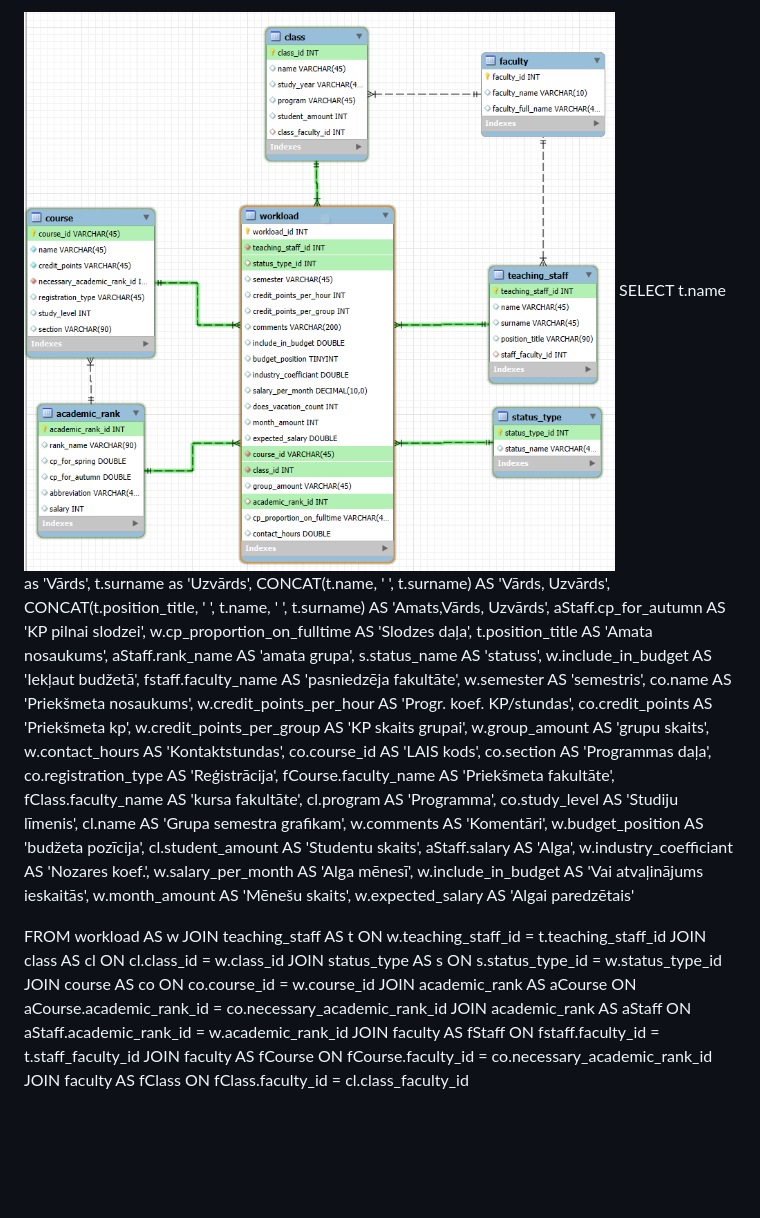
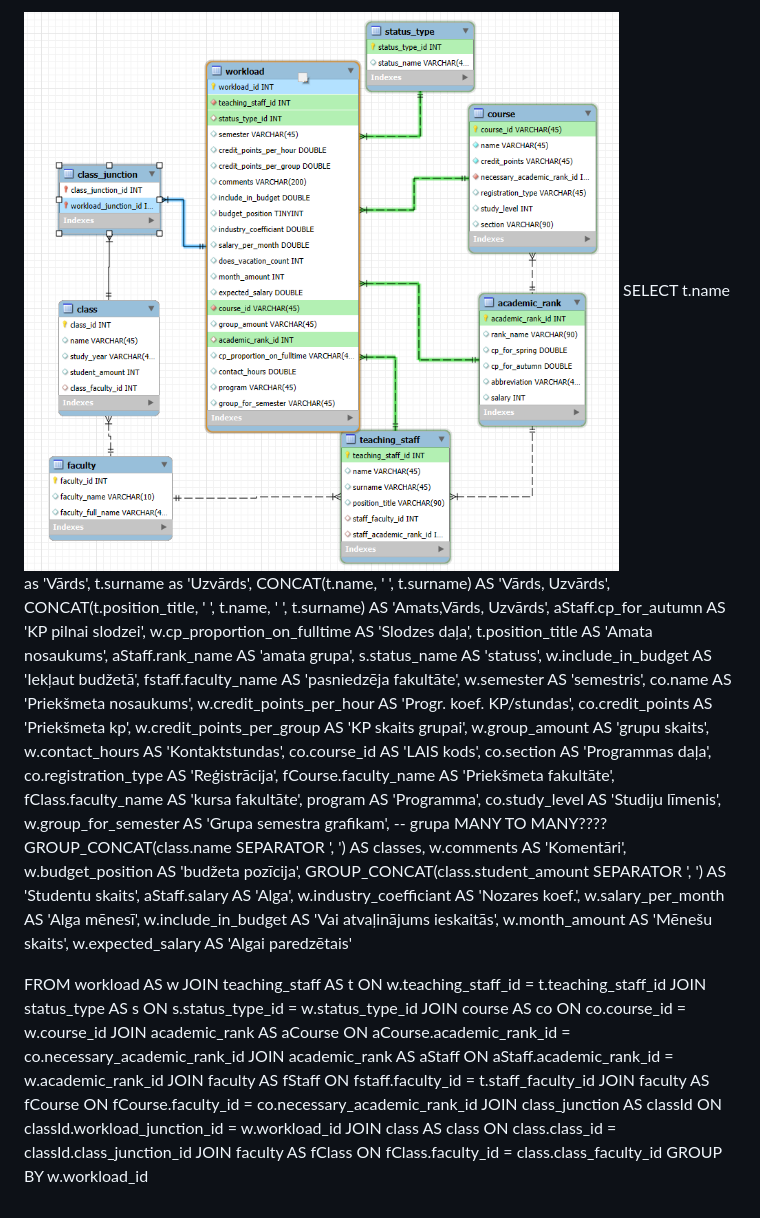
Before and after one commit to endijsbertans/workload-management, a Markdown page: readme.md, the part around the change. Drawn GitHub-style; pictures changed too: images/image.png; blank space fills up the shorter version.

Commit message:
added new db file, updated sql script, created many to many for courses and workloads

```diff
--- a/readme.md
+++ b/readme.md
@@ -22,12 +22,14 @@ co.section AS 'Programmas daļa',
 co.registration_type AS 'Reģistrācija',
 fCourse.faculty_name AS 'Priekšmeta fakultāte',
 fClass.faculty_name AS 'kursa fakultāte',
-cl.program AS 'Programma',
+program AS 'Programma',
 co.study_level AS 'Studiju līmenis',
-cl.name AS 'Grupa semestra grafikam',
+w.group_for_semester AS 'Grupa semestra grafikam',
+-- grupa MANY TO MANY????
+GROUP_CONCAT(class.name SEPARATOR ', ') AS classes,
 w.comments AS 'Komentāri',
 w.budget_position AS 'budžeta pozīcija',
-cl.student_amount AS 'Studentu skaits',
+GROUP_CONCAT(class.student_amount SEPARATOR ', ') AS 'Studentu skaits',
 aStaff.salary AS 'Alga',
 w.industry_coefficiant AS 'Nozares koef.',
 w.salary_per_month AS 'Alga mēnesī',
@@ -37,11 +39,14 @@ w.expected_salary AS 'Algai paredzētais'
 
 FROM workload AS w
 JOIN teaching_staff AS t ON w.teaching_staff_id = t.teaching_staff_id
-JOIN class AS cl ON cl.class_id = w.class_id
 JOIN status_type AS s ON s.status_type_id = w.status_type_id
 JOIN course AS co ON co.course_id = w.course_id
 JOIN academic_rank AS aCourse ON aCourse.academic_rank_id = co.necessary_academic_rank_id
 JOIN academic_rank AS aStaff ON aStaff.academic_rank_id = w.academic_rank_id
 JOIN faculty AS fStaff ON fstaff.faculty_id = t.staff_faculty_id
 JOIN faculty AS fCourse ON fCourse.faculty_id = co.necessary_academic_rank_id
-JOIN faculty AS fClass ON fClass.faculty_id = cl.class_faculty_id
+JOIN class_junction AS classId ON classId.workload_junction_id = w.workload_id
+JOIN class AS class ON class.class_id = classId.class_junction_id
+JOIN faculty AS fClass ON fClass.faculty_id = class.class_faculty_id
+GROUP BY
+w.workload_id
```
Also changed, not shown: 1 other file.
